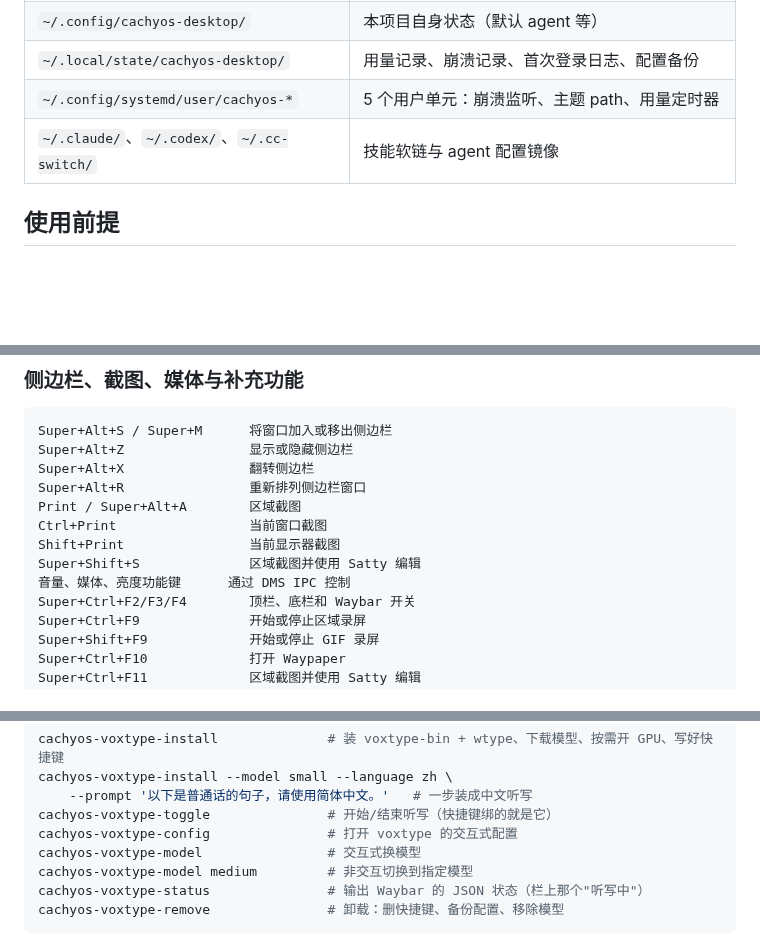
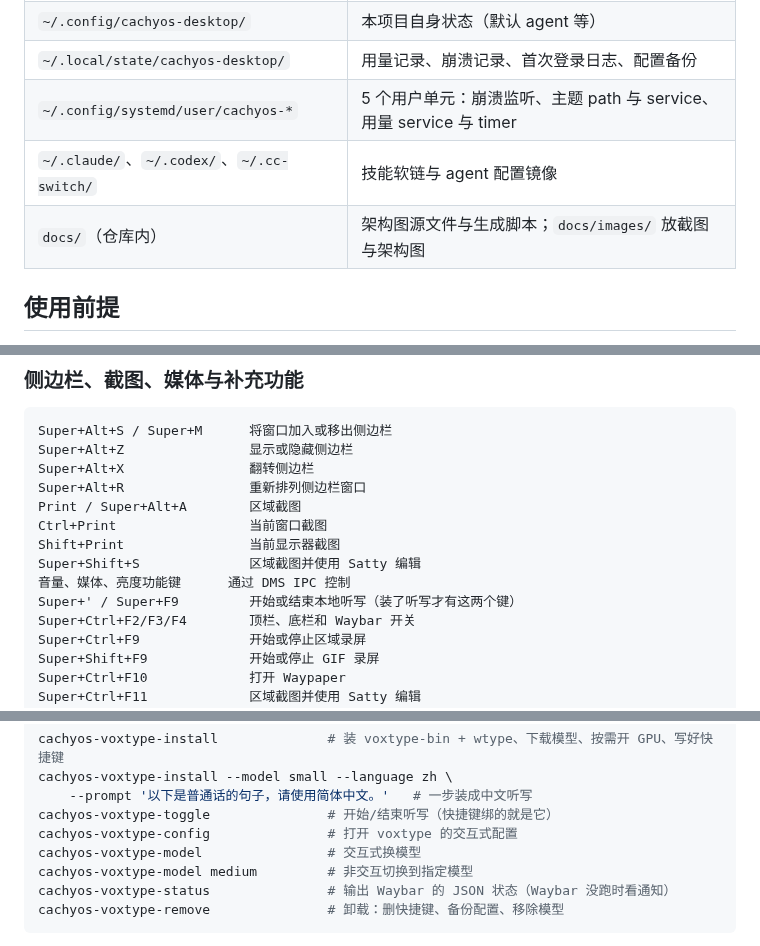
Before and after one commit to skynit/CachyOS-Niri-Installer, a Markdown page: README.md, 3 parts joined by grey strips. Rendered like a GitHub page; blank space fills up the shorter version.

````diff
--- a/README.md
+++ b/README.md
@@ -109,8 +130,9 @@ AI 层（与桌面解耦，可单独使用）
 | `~/.config/DankMaterialShell/` | DMS 设置，以及 `plugins/CachyosAgents/` 用量面板插件 |
 | `~/.config/cachyos-desktop/` | 本项目自身状态（默认 agent 等） |
 | `~/.local/state/cachyos-desktop/` | 用量记录、崩溃记录、首次登录日志、配置备份 |
-| `~/.config/systemd/user/cachyos-*` | 5 个用户单元：崩溃监听、主题 path、用量定时器 |
+| `~/.config/systemd/user/cachyos-*` | 5 个用户单元：崩溃监听、主题 path 与 service、用量 service 与 timer |
 | `~/.claude/`、`~/.codex/`、`~/.cc-switch/` | 技能软链与 agent 配置镜像 |
+| `docs/`（仓库内） | 架构图源文件与生成脚本；`docs/images/` 放截图与架构图 |
 
 ## 使用前提
 
@@ -512,6 +534,7 @@ Ctrl+Print                 当前窗口截图
 Shift+Print                当前显示器截图
 Super+Shift+S              区域截图并使用 Satty 编辑
 音量、媒体、亮度功能键      通过 DMS IPC 控制
+Super+' / Super+F9         开始或结束本地听写（装了听写才有这两个键）
 Super+Ctrl+F2/F3/F4        顶栏、底栏和 Waybar 开关
 Super+Ctrl+F9              开始或停止区域录屏
 Super+Shift+F9             开始或停止 GIF 录屏
@@ -708,7 +732,7 @@ cachyos-voxtype-toggle               # 开始/结束听写（快捷键绑的就
 cachyos-voxtype-config               # 打开 voxtype 的交互式配置
 cachyos-voxtype-model                # 交互式换模型
 cachyos-voxtype-model medium         # 非交互切换到指定模型
-cachyos-voxtype-status               # 输出 Waybar 的 JSON 状态（栏上那个"听写中"）
+cachyos-voxtype-status               # 输出 Waybar 的 JSON 状态（Waybar 没跑时看通知）
 cachyos-voxtype-remove               # 卸载：删快捷键、备份配置、移除模型
 ```
 
````
Also changed, not shown: other parts of README.md (+32 -10 lines), docs/images/architecture.png (added), 2 other files.
